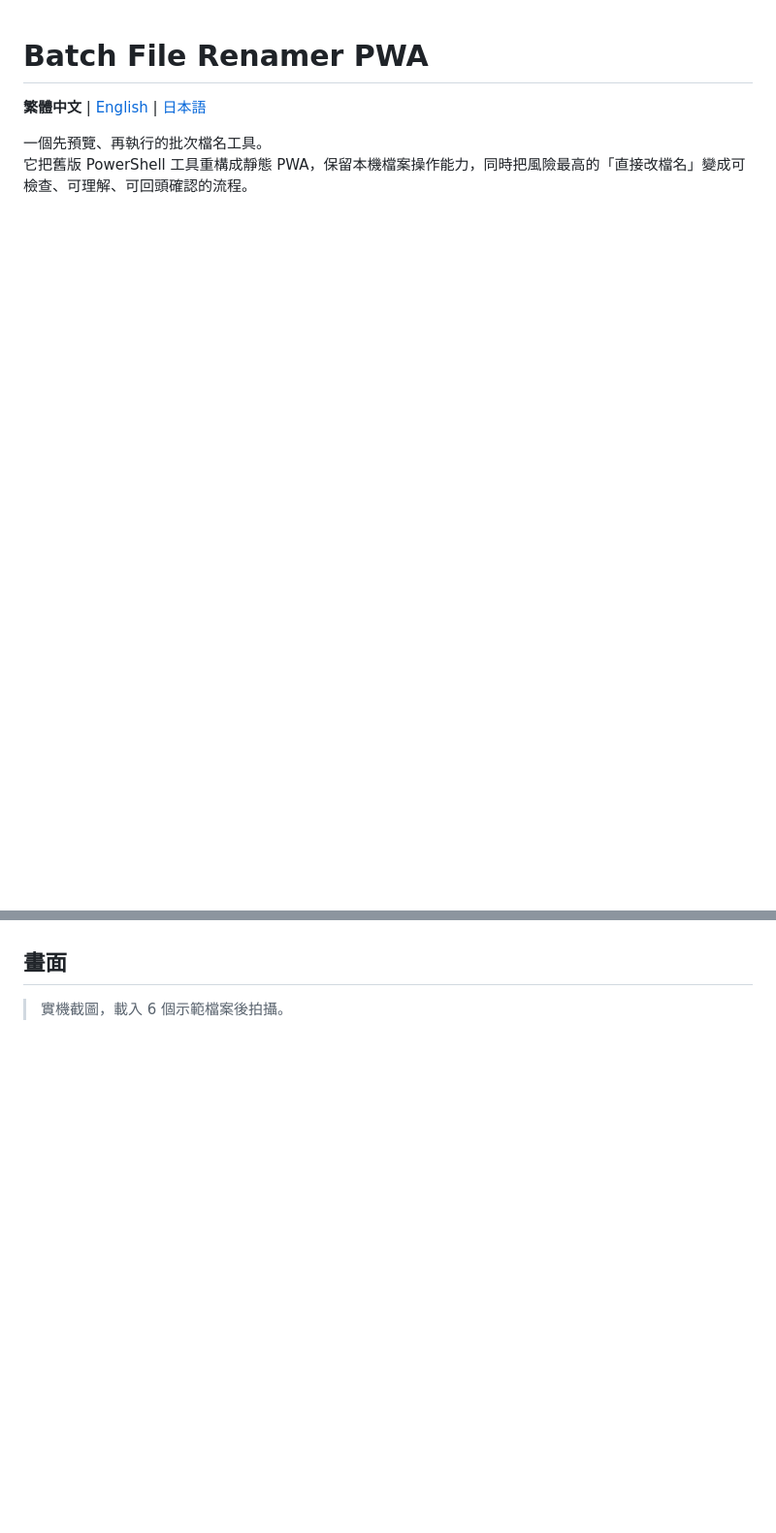
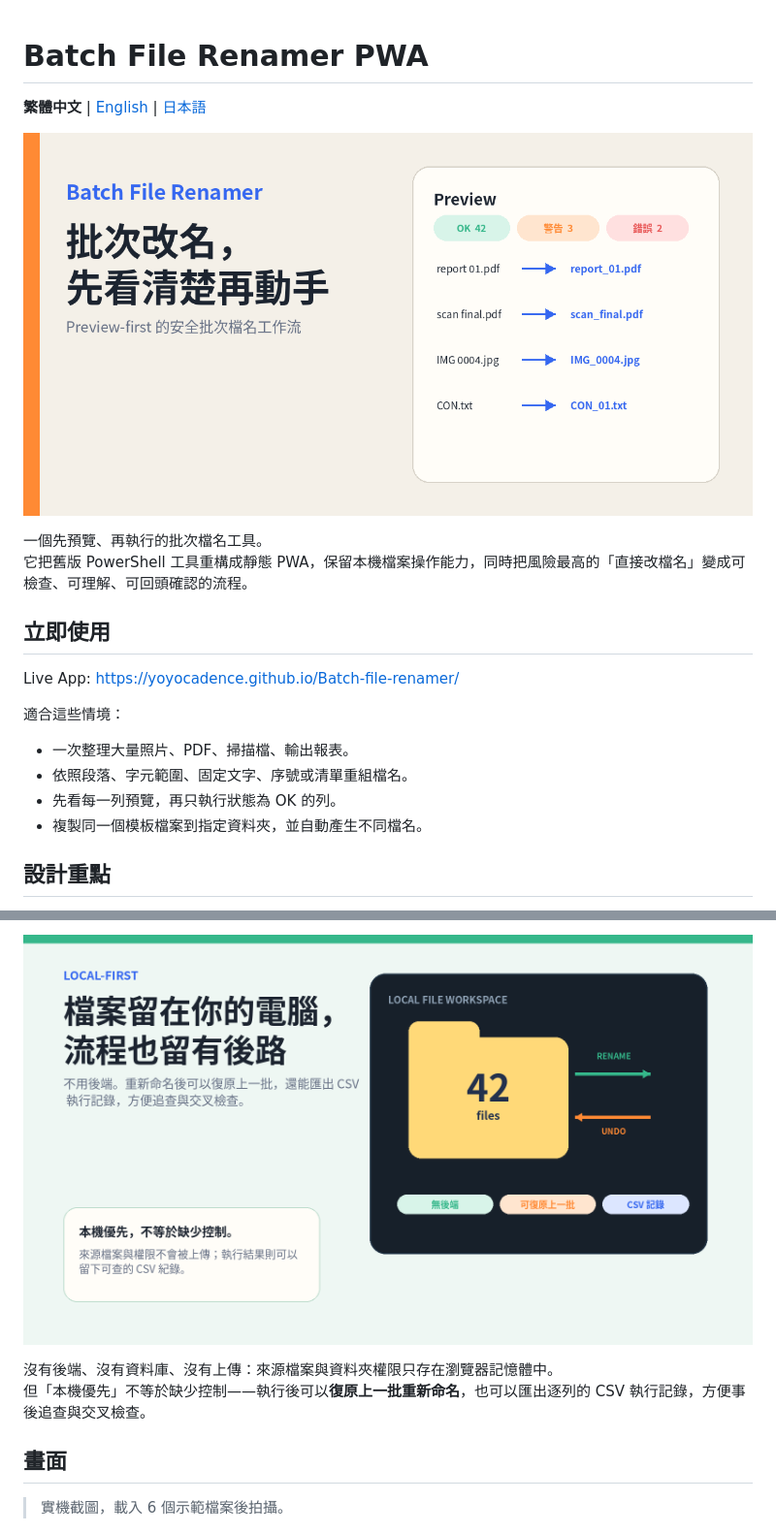
Before and after one commit to yoyoCadence/Batch-file-renamer, a Markdown page: README.md, 2 parts joined by grey strips. Shown at 97% size. GitHub-like rendering; pictures changed too: docs/images/04-local-first-undo-log.png (added), docs/images/thumbnail.png (added); blank space fills up the shorter version.

```diff
--- a/README.md
+++ b/README.md
@@ -2,5 +2,21 @@
 
 **繁體中文** | [English](README.en.md) | [日本語](README.ja.md)
 
+![Batch File Renamer：批次改名，先看清楚再動手 — Preview-first 的安全批次檔名工作流](docs/images/thumbnail.png)
+
 一個先預覽、再執行的批次檔名工具。
 它把舊版 PowerShell 工具重構成靜態 PWA，保留本機檔案操作能力，同時把風險最高的「直接改檔名」變成可檢查、可理解、可回頭確認的流程。
+
+## 立即使用
+
+Live App: https://yoyocadence.github.io/Batch-file-renamer/
+
+適合這些情境：
+
+- 一次整理大量照片、PDF、掃描檔、輸出報表。
+- 依照段落、字元範圍、固定文字、序號或清單重組檔名。
+- 先看每一列預覽，再只執行狀態為 OK 的列。
+- 複製同一個模板檔案到指定資料夾，並自動產生不同檔名。
+
+## 設計重點
+
@@ -7,3 +51,7 @@
+![本機優先：不需後端，重新命名後可復原上一批，並可匯出 CSV 執行記錄](docs/images/04-local-first-undo-log.png)
+
+沒有後端、沒有資料庫、沒有上傳：來源檔案與資料夾權限只存在瀏覽器記憶體中。
+但「本機優先」不等於缺少控制——執行後可以**復原上一批重新命名**，也可以匯出逐列的 CSV 執行記錄，方便事後追查與交叉檢查。
 
 ## 畫面
 
```
Also changed, not shown: other parts of README.md (+30 -11 lines), CHANGELOG.md (+6 -0 lines), tasks.md (+8 -0 lines), docs/images/01-hero-preview-first.png (added), docs/images/02-rules-live-preview.png (added), docs/images/03-safety-before-execution.png (added), docs/images/05-workflow-overview.png (added).
